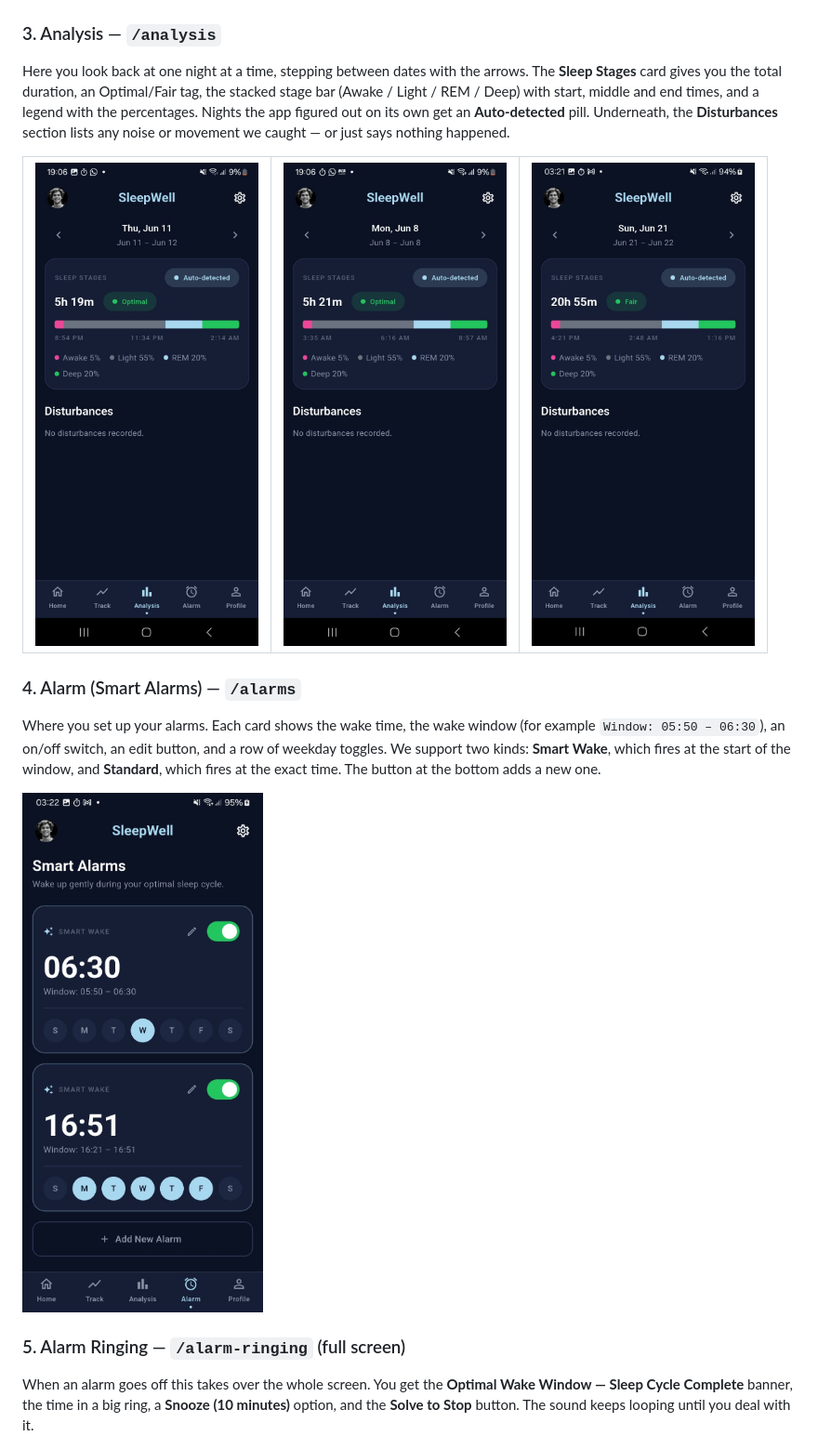
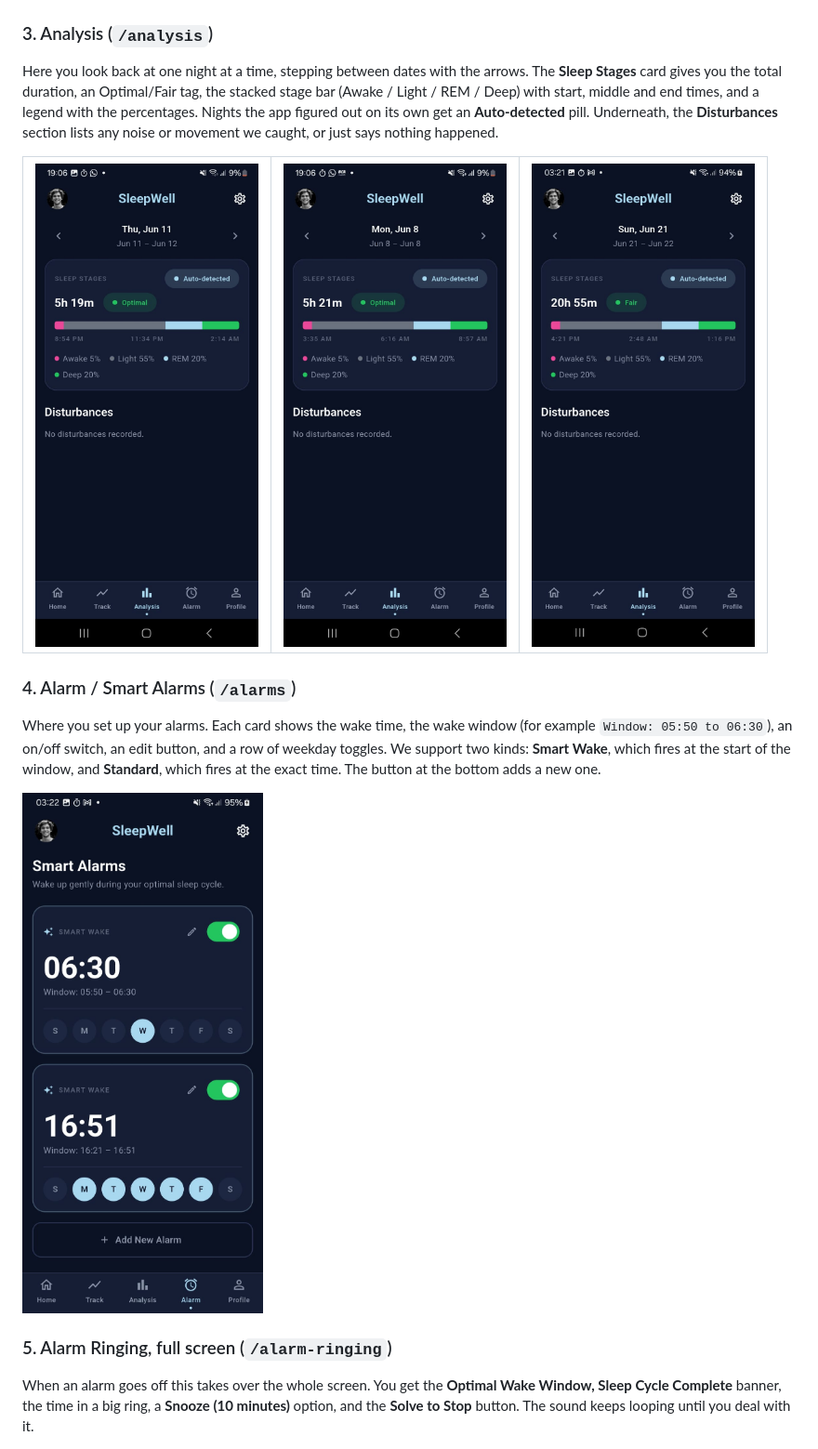
Before and after one commit to muhammad-thariq/sleep-tracking-app, a Markdown page: README.md, the part around one of its changes. Shown at 93% size. GitHub-like rendering.

```diff
--- a/README.md
+++ b/README.md
@@ -47,8 +47,8 @@ The live screen while a manual session is running. There's a **RECORDING / PAUSE
 
 <img src="docs/screenshots/02-track-recording.jpeg" width="300" alt="Track screen with a RECORDING badge, a 00:00:00 timer, inactive Audio and Motion sensor cards, and Pause/Stop buttons." />
 
-### 3. Analysis — `/analysis`
-Here you look back at one night at a time, stepping between dates with the arrows. The **Sleep Stages** card gives you the total duration, an Optimal/Fair tag, the stacked stage bar (Awake / Light / REM / Deep) with start, middle and end times, and a legend with the percentages. Nights the app figured out on its own get an **Auto-detected** pill. Underneath, the **Disturbances** section lists any noise or movement we caught — or just says nothing happened.
+### 3. Analysis (`/analysis`)
+Here you look back at one night at a time, stepping between dates with the arrows. The **Sleep Stages** card gives you the total duration, an Optimal/Fair tag, the stacked stage bar (Awake / Light / REM / Deep) with start, middle and end times, and a legend with the percentages. Nights the app figured out on its own get an **Auto-detected** pill. Underneath, the **Disturbances** section lists any noise or movement we caught, or just says nothing happened.
 
 <table>
   <tr>
@@ -58,6 +58,6 @@ Here you look back at one night at a time, stepping between dates with the arrow
   </tr>
 </table>
 
-### 4. Alarm (Smart Alarms) — `/alarms`
-Where you set up your alarms. Each card shows the wake time, the wake window (for example `Window: 05:50 – 06:30`), an on/off switch, an edit button, and a row of weekday toggles. We support two kinds: **Smart Wake**, which fires at the start of the window, and **Standard**, which fires at the exact time. The button at the bottom adds a new one.
+### 4. Alarm / Smart Alarms (`/alarms`)
+Where you set up your alarms. Each card shows the wake time, the wake window (for example `Window: 05:50 to 06:30`), an on/off switch, an edit button, and a row of weekday toggles. We support two kinds: **Smart Wake**, which fires at the start of the window, and **Standard**, which fires at the exact time. The button at the bottom adds a new one.
 
@@ -65,6 +65,6 @@ Where you set up your alarms. Each card shows the wake time, the wake window (fo
 
-### 5. Alarm Ringing — `/alarm-ringing` (full screen)
-When an alarm goes off this takes over the whole screen. You get the **Optimal Wake Window — Sleep Cycle Complete** banner, the time in a big ring, a **Snooze (10 minutes)** option, and the **Solve to Stop** button. The sound keeps looping until you deal with it.
+### 5. Alarm Ringing, full screen (`/alarm-ringing`)
+When an alarm goes off this takes over the whole screen. You get the **Optimal Wake Window, Sleep Cycle Complete** banner, the time in a big ring, a **Snooze (10 minutes)** option, and the **Solve to Stop** button. The sound keeps looping until you deal with it.
 
 <img src="docs/screenshots/07-alarm-ringing.jpeg" width="300" alt="Full-screen alarm at 06:30 AM with an Optimal Wake Window badge, Snooze (10 minutes), and a Solve to Stop button." />
 
```
Also changed, not shown: other parts of README.md (+48 -44 lines).
